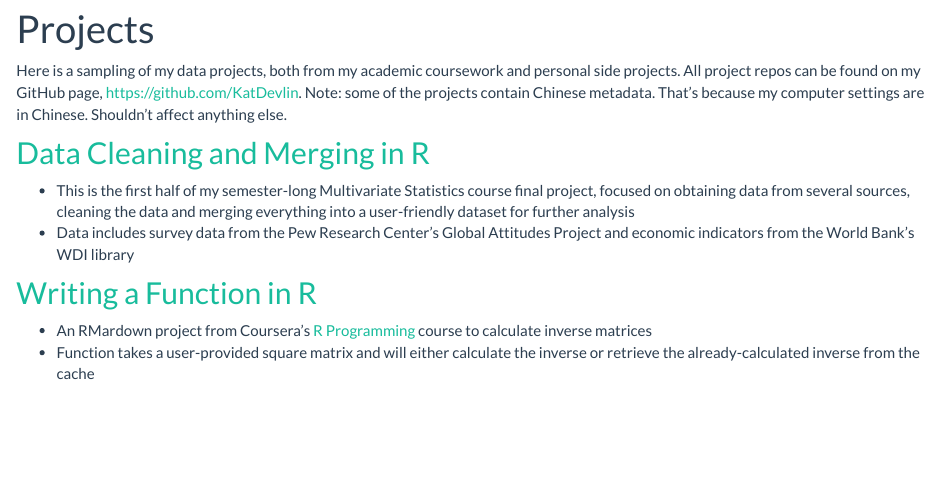
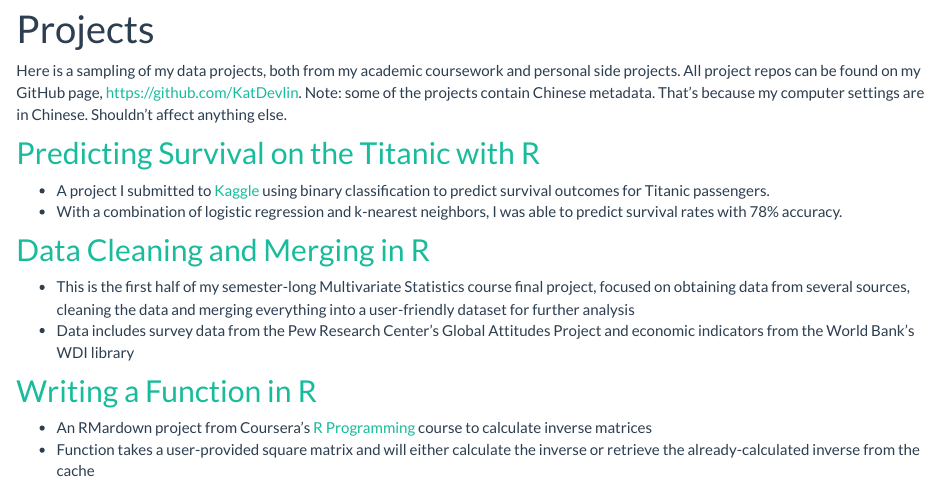
Before and after one commit to KatDevlin/KatDevlin.github.io, an R Markdown document (projects.Rmd): the page in a window 1100 px wide, from 90 px down. Rendered offline with R 4.5, knitr and Pandoc, with nearby package versions.

Commit message:
Add Titanic project

```diff
--- a/projects.Rmd
+++ b/projects.Rmd
@@ -3,6 +3,11 @@ title: "Projects"
 ---
 
 Here is a sampling of my data projects, both from my academic coursework and personal side projects. All project repos can be found on my GitHub page, https://github.com/KatDevlin. Note: some of the projects contain Chinese metadata. That's because my computer settings are in Chinese. Shouldn't affect anything else.
+
+## [Predicting Survival on the Titanic with R](https://katdevlin.github.io/Titanic_predict/)
+
+- A project I submitted to [Kaggle](https://www.kaggle.com/c/titanic) using binary classification to predict survival outcomes for Titanic passengers.
+- With a combination of logistic regression and k-nearest neighbors, I was able to predict survival rates with 78% accuracy.
 
 ## [Data Cleaning and Merging in R](https://katdevlin.github.io/Multivar_FinalProject/)
 
```
